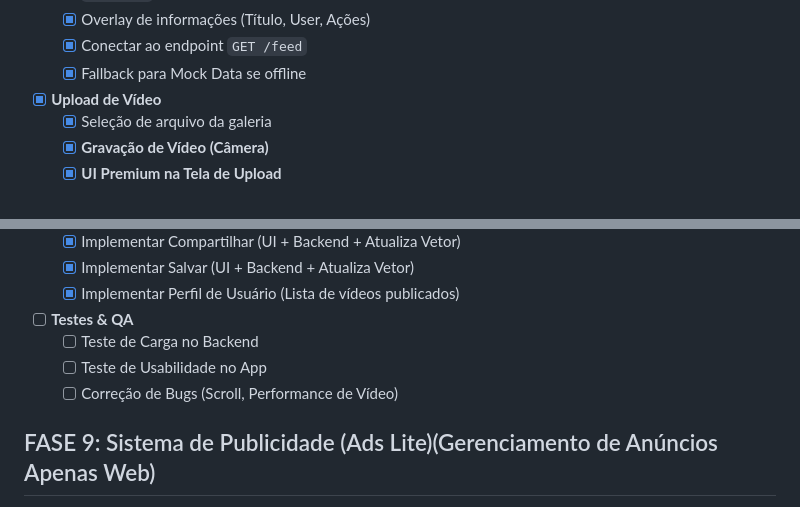
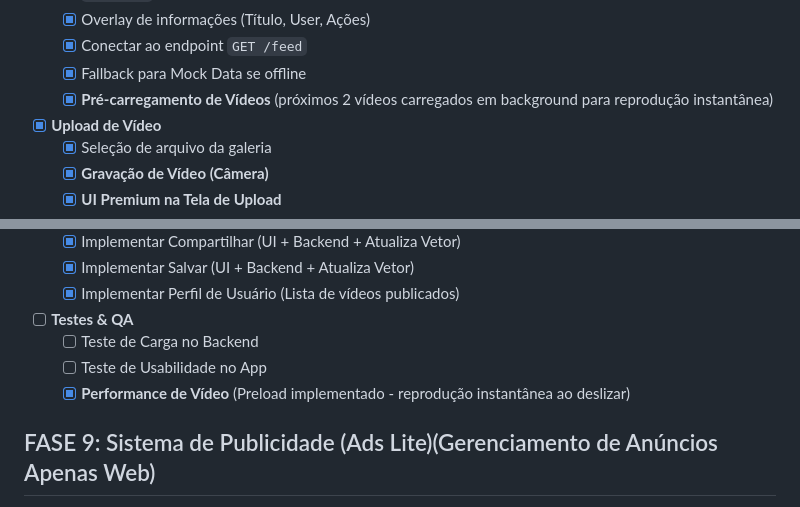
Before and after one commit to simaopedros/rhemaApp, a Markdown page: DOCUMENTAÇÃO/documentacao_projeto_unificada.md, 2 parts joined by grey strips. Rendered like a GitHub page.

Commit message:
docs: Update implementation plan with completed features

```diff
--- a/DOCUMENTAÇÃO/documentacao_projeto_unificada.md
+++ b/DOCUMENTAÇÃO/documentacao_projeto_unificada.md
@@ -284,6 +284,7 @@ Este arquivo contém todas as etapas detalhadas para o desenvolvimento do projet
     - [x] Overlay de informações (Título, User, Ações)
     - [x] Conectar ao endpoint `GET /feed`
     - [x] Fallback para Mock Data se offline
+    - [x] **Pré-carregamento de Vídeos** (próximos 2 vídeos carregados em background para reprodução instantânea)
 - [x] **Upload de Vídeo**
     - [x] Seleção de arquivo da galeria
     - [x] **Gravação de Vídeo (Câmera)**
@@ -310,7 +311,7 @@ Este arquivo contém todas as etapas detalhadas para o desenvolvimento do projet
 - [ ] **Testes & QA**
     - [ ] Teste de Carga no Backend
     - [ ] Teste de Usabilidade no App
-    - [ ] Correção de Bugs (Scroll, Performance de Vídeo)
+    - [x] **Performance de Vídeo** (Preload implementado - reprodução instantânea ao deslizar)
 
 ## FASE 9: Sistema de Publicidade (Ads Lite)(Gerenciamento de Anúncios Apenas Web)
 - [ ] **Backoffice de Anunciantes**
```
